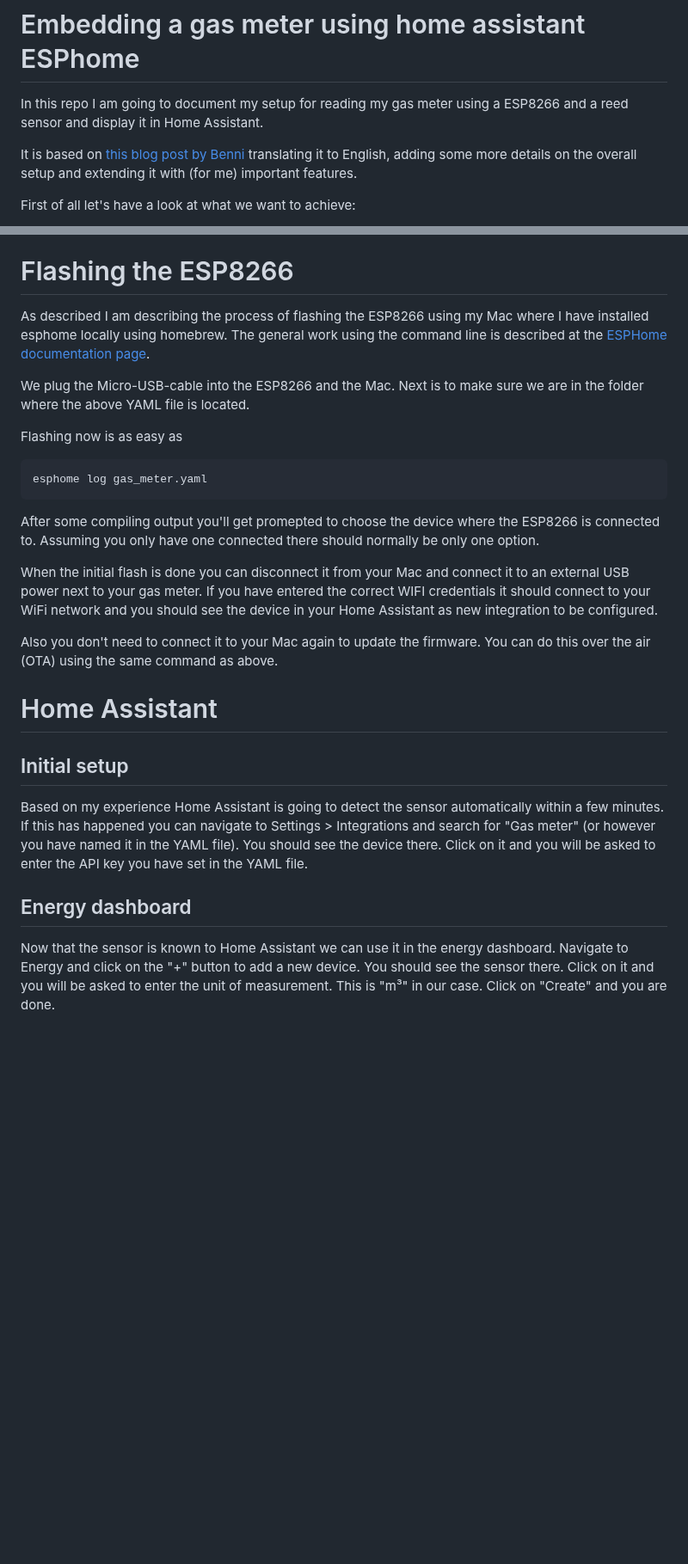
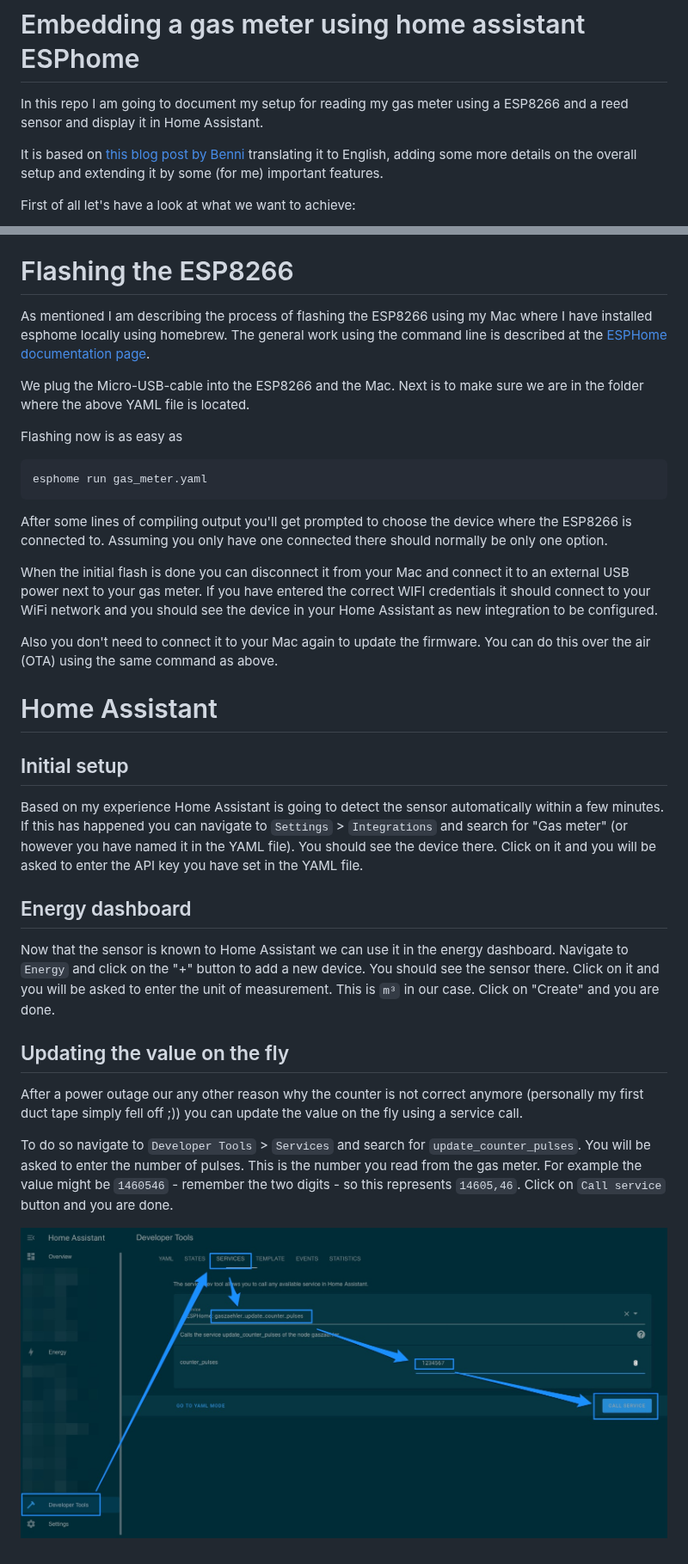
Before and after one commit to svenwal/gaszaehler-home-assistant-esphome, a Markdown page: README.md, 2 parts joined by grey strips. Shown at 86% size. GitHub-like rendering; pictures changed too: images/update_pulses_in_homeassistant.jpg (added); blank space fills up the shorter version.

Commit message:
Added documentation on pulses update, fixed some typos

````diff
--- a/README.md
+++ b/README.md
@@ -2,7 +2,7 @@
 
 In this repo I am going to document my setup for reading my gas meter using a ESP8266 and a reed sensor and display it in Home Assistant.
 
-It is based on [this blog post by Benni](https://be-jo.net/2022/02/home-assistant-gaszaehler-mit-esphome-auslesen-flashen-unter-wsl/) translating it to English, adding some more details on the overall setup and extending it with (for me) important features.
+It is based on [this blog post by Benni](https://be-jo.net/2022/02/home-assistant-gaszaehler-mit-esphome-auslesen-flashen-unter-wsl/) translating it to English, adding some more details on the overall setup and extending it by some (for me) important features.
 
 First of all let's have a look at what we want to achieve:
 
@@ -191,17 +191,17 @@ This final section declares the sensor as being detected by Home Assistant when
 
 # Flashing the ESP8266
 
-As described I am describing the process of flashing the ESP8266 using my Mac where I have installed esphome locally using homebrew. The general work using the command line is described at the [ESPHome documentation page](https://esphome.io/guides/getting_started_command_line.html).
+As mentioned I am describing the process of flashing the ESP8266 using my Mac where I have installed esphome locally using homebrew. The general work using the command line is described at the [ESPHome documentation page](https://esphome.io/guides/getting_started_command_line.html).
 
 We plug the Micro-USB-cable into the ESP8266 and the Mac. Next is to make sure we are in the folder where the above YAML file is located.
 
 Flashing now is as easy as
 
 ```bash
-esphome log gas_meter.yaml
+esphome run gas_meter.yaml
 ```
 
-After some compiling output you'll get promepted to choose the device where the ESP8266 is connected to. Assuming you only have one connected there should normally be only one option.
+After some lines of compiling output you'll get prompted to choose the device where the ESP8266 is connected to. Assuming you only have one connected there should normally be only one option.
 
 When the initial flash is done you can disconnect it from your Mac and connect it to an external USB power next to your gas meter. If you have entered the correct WIFI credentials it should connect to your WiFi network and you should see the device in your Home Assistant as new integration to be configured.
 
@@ -211,8 +211,16 @@ Also you don't need to connect it to your Mac again to update the firmware. You
 
 ## Initial setup
 
-Based on my experience Home Assistant is going to detect the sensor automatically within a few minutes. If this has happened you can navigate to Settings > Integrations and search for "Gas meter" (or however you have named it in the YAML file). You should see the device there. Click on it and you will be asked to enter the API key you have set in the YAML file.
+Based on my experience Home Assistant is going to detect the sensor automatically within a few minutes. If this has happened you can navigate to `Settings` > `Integrations` and search for "Gas meter" (or however you have named it in the YAML file). You should see the device there. Click on it and you will be asked to enter the API key you have set in the YAML file.
 
 ## Energy dashboard
 
-Now that the sensor is known to Home Assistant we can use it in the energy dashboard. Navigate to Energy and click on the "+" button to add a new device. You should see the sensor there. Click on it and you will be asked to enter the unit of measurement. This is "m³" in our case. Click on "Create" and you are done.
+Now that the sensor is known to Home Assistant we can use it in the energy dashboard. Navigate to `Energy` and click on the "+" button to add a new device. You should see the sensor there. Click on it and you will be asked to enter the unit of measurement. This is `m³` in our case. Click on "Create" and you are done.
+
+## Updating the value on the fly
+
+After a power outage our any other reason why the counter is not correct anymore (personally my first duct tape simply fell off ;)) you can update the value on the fly using a service call.
+
+To do so navigate to `Developer Tools` > `Services` and search for `update_counter_pulses`. You will be asked to enter the number of pulses. This is the number you read from the gas meter. For example the value might be `1460546` - remember the two digits - so this represents `14605,46`. Click on `Call service` button and you are done.
+
+![Updating the pulses on the fly](images/update_pulses_in_homeassistant.jpg)
````
Also changed, not shown: other parts of README.md (+11 -11 lines), 1 other file.
